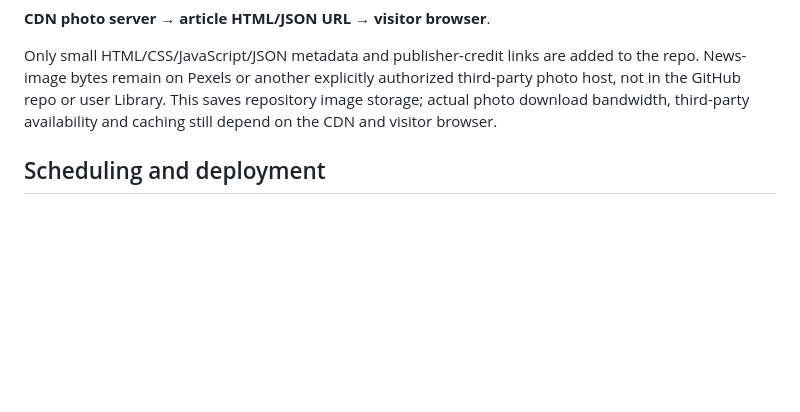
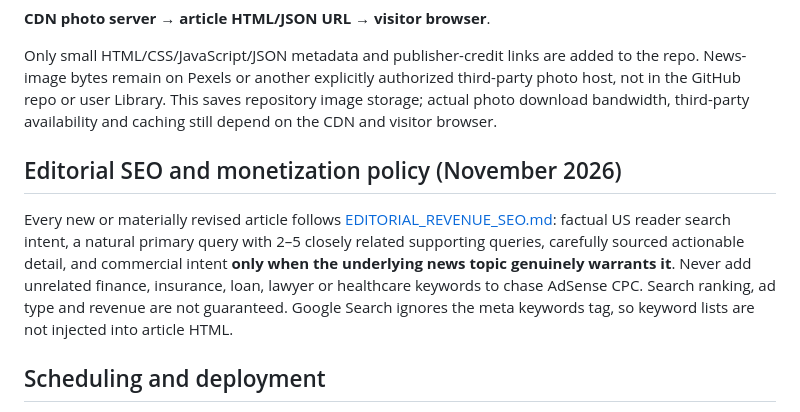
Before and after one commit to catonpe-droid/newstrendus, a Markdown page: README.md, the part around the change. Drawn GitHub-style; blank space fills up the shorter version.

Commit message:
docs: establish US high-intent SEO and AdSense-safe editorial standards

```diff
--- a/README.md
+++ b/README.md
@@ -20,6 +20,10 @@ The GitHub Actions deployment gate runs `scripts/editorial_catalog.py` and **`sc
 
 Only small HTML/CSS/JavaScript/JSON metadata and publisher-credit links are added to the repo. News-image bytes remain on Pexels or another explicitly authorized third-party photo host, not in the GitHub repo or user Library. This saves repository image storage; actual photo download bandwidth, third-party availability and caching still depend on the CDN and visitor browser.
 
+## Editorial SEO and monetization policy (November 2026)
+
+Every new or materially revised article follows [EDITORIAL_REVENUE_SEO.md](EDITORIAL_REVENUE_SEO.md): factual US reader search intent, a natural primary query with 2–5 closely related supporting queries, carefully sourced actionable detail, and commercial intent **only when the underlying news topic genuinely warrants it**. Never add unrelated finance, insurance, loan, lawyer or healthcare keywords to chase AdSense CPC. Search ranking, ad type and revenue are not guaranteed. Google Search ignores the meta keywords tag, so keyword lists are not injected into article HTML.
+
 ## Scheduling and deployment
 
 The ChatGPT **NewsTrendus Google Trends Publisher** task runs every four hours, targets 4–5 factual, nonduplicate, US-relevant articles where sufficient sources exist, and must never claim an article published without an actual GitHub commit. RSS previews may still appear as source-linked discovery, but **generic RSS feed-to-article autoblogging is disabled**. The GitHub Actions `publish.yml` workflow is for catalogue regeneration, image policy and SEO checks, GA4 and GitHub Pages deployment.
```
Also changed, not shown: EDITORIAL_REVENUE_SEO.md (added, +48 -0 lines).
